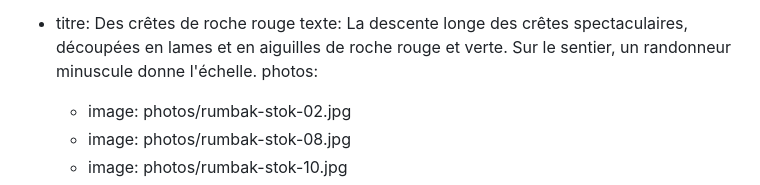
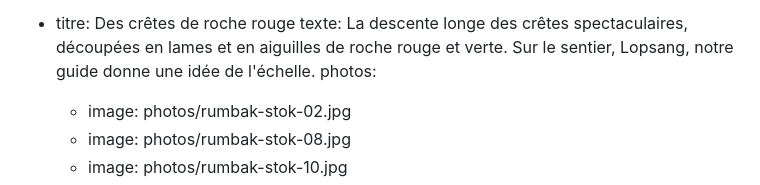
Before and after one commit to StanzinTharpaTrek/treks-ladakh, a Markdown page: contenu/histoires/2026-07-10-du-ladakh-au-zanskar-juillet-2026.md, the part around the change. Drawn GitHub-style.

Commit message:
Update contenu/histoires/2026-07-10-du-ladakh-au-zanskar-juillet-2026.md (via Pages CMS)

```diff
--- a/contenu/histoires/2026-07-10-du-ladakh-au-zanskar-juillet-2026.md
+++ b/contenu/histoires/2026-07-10-du-ladakh-au-zanskar-juillet-2026.md
@@ -311,8 +311,8 @@ etapes:
       - image: photos/whatsapp-image-2026-10-18-at-103054.jpeg
   - titre: Des crêtes de roche rouge
     texte: La descente longe des crêtes spectaculaires, découpées en lames et en
-      aiguilles de roche rouge et verte. Sur le sentier, un randonneur minuscule
-      donne l'échelle.
+      aiguilles de roche rouge et verte. Sur le sentier, Lopsang, notre guide
+      donne une idée de l'échelle.
     photos:
       - image: photos/rumbak-stok-02.jpg
       - image: photos/rumbak-stok-08.jpg
```
